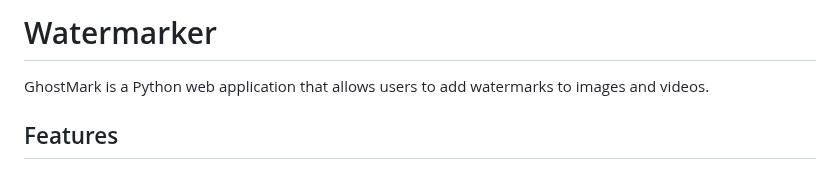
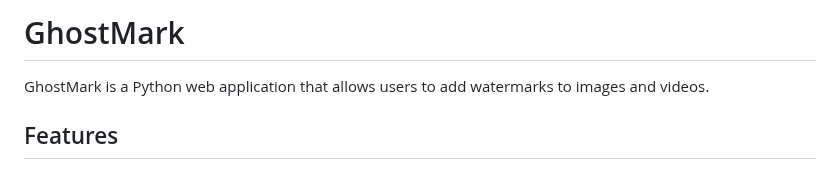
Before and after one commit to RoviFauzan/GhostMaark, a Markdown page: README.md, the part around the change. Drawn GitHub-style.

```diff
--- a/README.md
+++ b/README.md
@@ -1,4 +1,4 @@
-# Watermarker
+# GhostMark
 
 GhostMark is a Python web application that allows users to add watermarks to images and videos.
 
```
